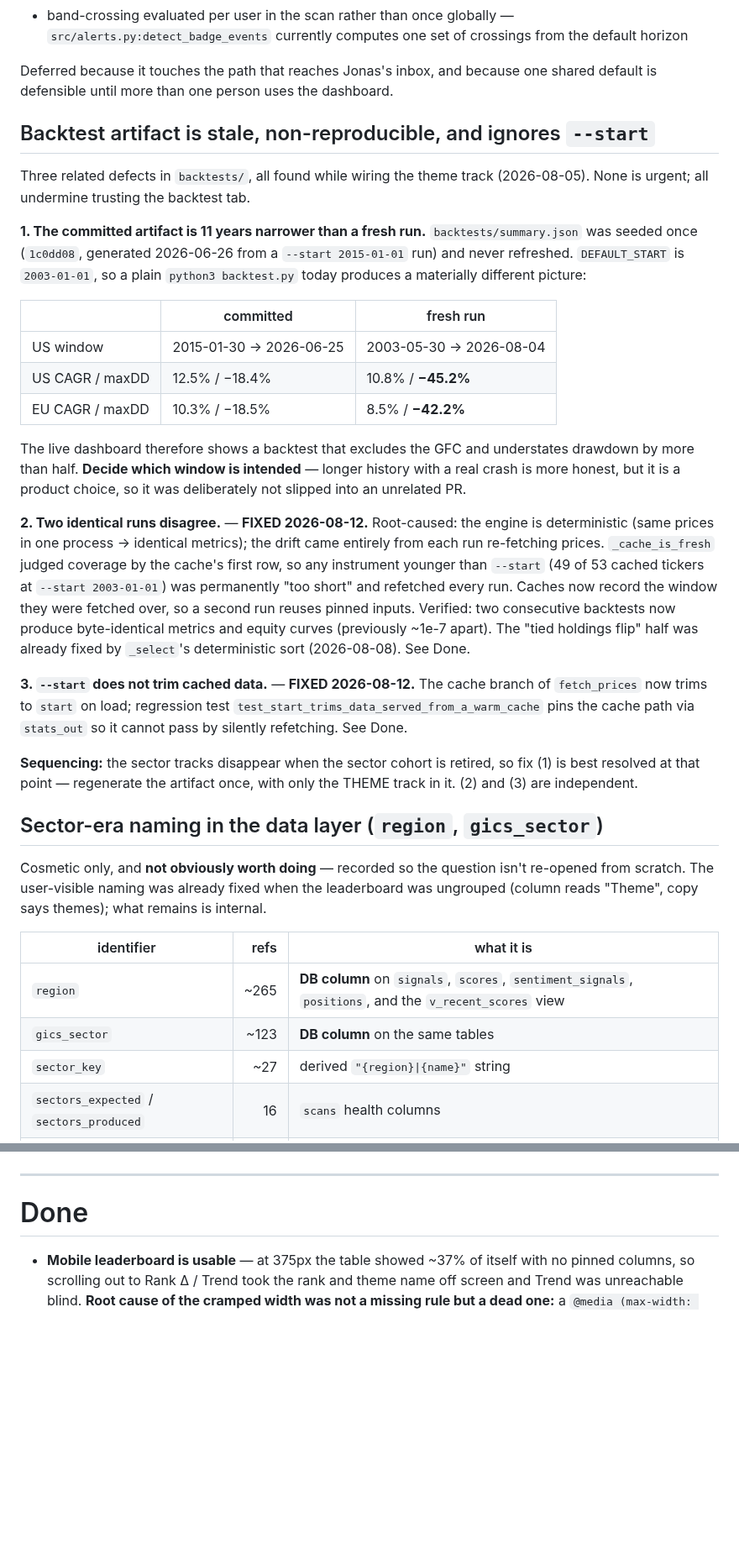
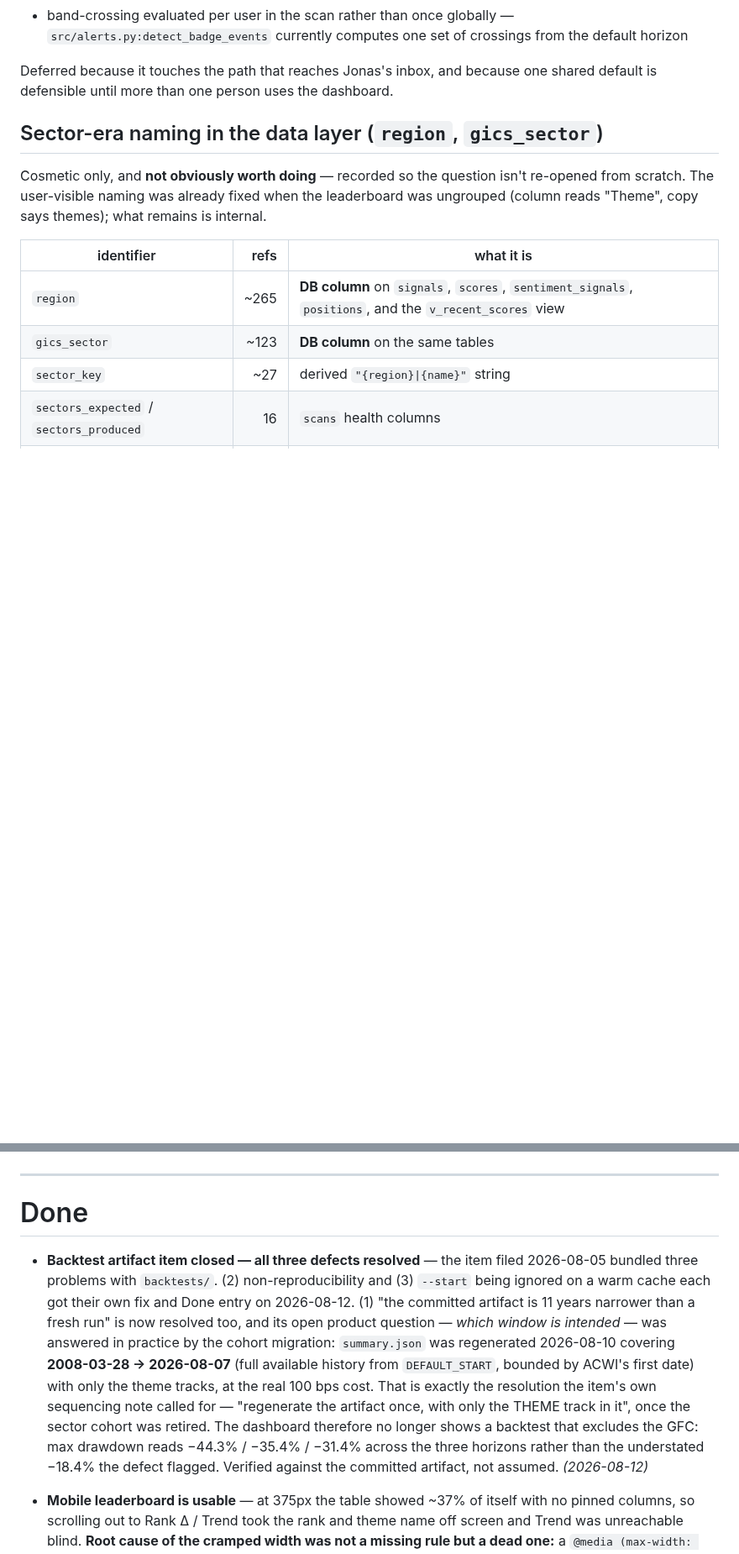
Before and after one commit to jbarte/sector_momentum, a Markdown page: BACKLOG.md, 2 parts joined by grey strips. Shown at 84% size. Rendered like a GitHub page; blank space fills up the shorter version.

Commit message:
chore: close the backtest artifact item — all three defects resolved

```diff
--- a/BACKLOG.md
+++ b/BACKLOG.md
@@ -178,47 +178,6 @@ badges, but **alerts stay on the configured default** (`horizons.default` in
 
 Deferred because it touches the path that reaches Jonas's inbox, and because
 one shared default is defensible until more than one person uses the dashboard.
-
-## Backtest artifact is stale, non-reproducible, and ignores `--start`
-
-Three related defects in `backtests/`, all found while wiring the theme track
-(2026-08-05). None is urgent; all undermine trusting the backtest tab.
-
-**1. The committed artifact is 11 years narrower than a fresh run.**
-`backtests/summary.json` was seeded once (`1c0dd08`, generated 2026-06-26 from a
-`--start 2015-01-01` run) and never refreshed. `DEFAULT_START` is `2003-01-01`,
-so a plain `python3 backtest.py` today produces a materially different picture:
-
-| | committed | fresh run |
-|---|---|---|
-| US window | 2015-01-30 → 2026-06-25 | 2003-05-30 → 2026-08-04 |
-| US CAGR / maxDD | 12.5% / −18.4% | 10.8% / **−45.2%** |
-| EU CAGR / maxDD | 10.3% / −18.5% | 8.5% / **−42.2%** |
-
-The live dashboard therefore shows a backtest that excludes the GFC and
-understates drawdown by more than half. **Decide which window is intended** —
-longer history with a real crash is more honest, but it is a product choice, so
-it was deliberately not slipped into an unrelated PR.
-
-**2. Two identical runs disagree.** — **FIXED 2026-08-12.** Root-caused: the
-engine is deterministic (same prices in one process → identical metrics); the
-drift came entirely from each run re-fetching prices. `_cache_is_fresh` judged
-coverage by the cache's first row, so any instrument younger than `--start`
-(49 of 53 cached tickers at `--start 2003-01-01`) was permanently "too short"
-and refetched every run. Caches now record the window they were fetched over,
-so a second run reuses pinned inputs. Verified: two consecutive backtests now
-produce byte-identical metrics and equity curves (previously ~1e-7 apart). The
-"tied holdings flip" half was already fixed by `_select`'s deterministic sort
-(2026-08-08). See Done.
-
-**3. `--start` does not trim cached data.** — **FIXED 2026-08-12.** The cache
-branch of `fetch_prices` now trims to `start` on load; regression test
-`test_start_trims_data_served_from_a_warm_cache` pins the cache path via
-`stats_out` so it cannot pass by silently refetching. See Done.
-
-**Sequencing:** the sector tracks disappear when the sector cohort is retired, so
-fix (1) is best resolved at that point — regenerate the artifact once, with only
-the THEME track in it. (2) and (3) are independent.
 
 ## Sector-era naming in the data layer (`region`, `gics_sector`)
 
@@ -435,6 +394,23 @@ source-only and tight:
 ---
 
 # Done
+
+- **Backtest artifact item closed — all three defects resolved** — the item
+  filed 2026-08-05 bundled three problems with `backtests/`. (2)
+  non-reproducibility and (3) `--start` being ignored on a warm cache each got
+  their own fix and Done entry on 2026-08-12. (1) "the committed artifact is 11
+  years narrower than a fresh run" is now resolved too, and its open product
+  question — *which window is intended* — was answered in practice by the
+  cohort migration: `summary.json` was regenerated 2026-08-10 covering
+  **2008-03-28 → 2026-08-07** (full available history from `DEFAULT_START`,
+  bounded by ACWI's first date) with only the theme tracks, at the real 100 bps
+  cost. That is exactly the resolution the item's own sequencing note called
+  for — "regenerate the artifact once, with only the THEME track in it", once
+  the sector cohort was retired. The dashboard therefore no longer shows a
+  backtest that excludes the GFC: max drawdown reads −44.3% / −35.4% / −31.4%
+  across the three horizons rather than the understated −18.4% the defect
+  flagged. Verified against the committed artifact, not assumed.
+  *(2026-08-12)*
 
 - **Mobile leaderboard is usable** — at 375px the table showed ~37% of itself
   with no pinned columns, so scrolling out to Rank Δ / Trend took the rank and
```
